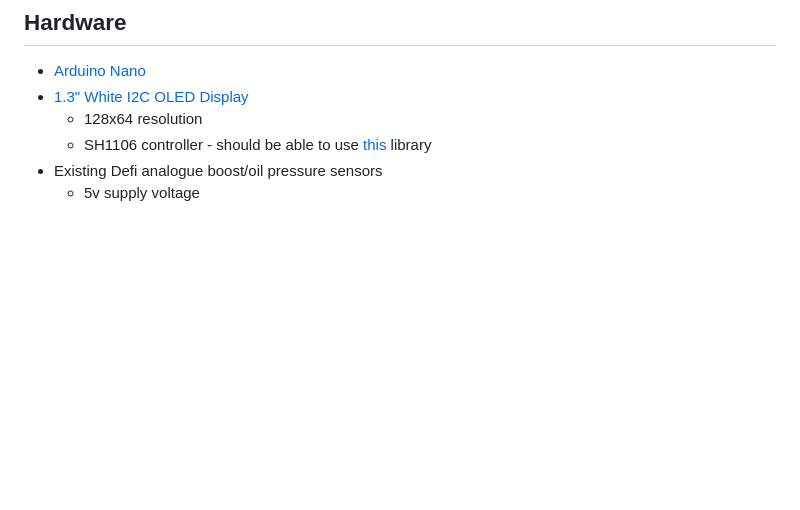
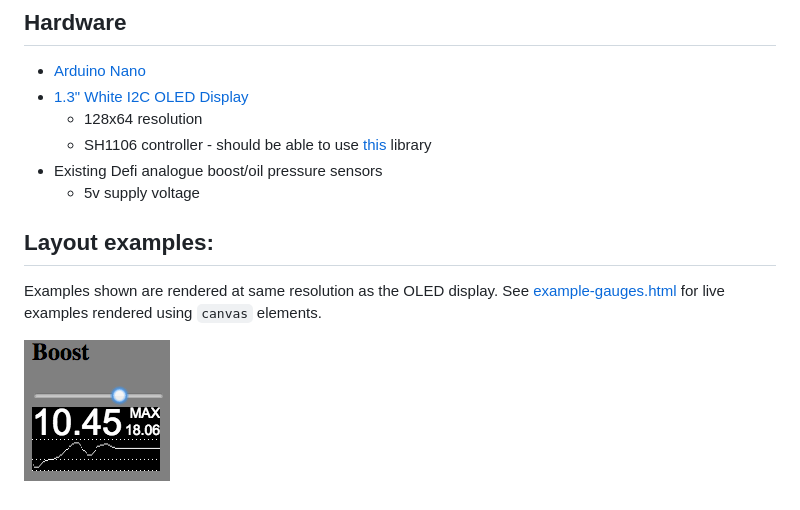
Before and after one commit to matt-downs/arduino-oled-auto-gauges, a Markdown page: readme.md, the part around the change. GitHub-like rendering; pictures changed too: boost-example.png (added); blank space fills up the shorter version.

Commit message:
Added example screenshot

```diff
--- a/readme.md
+++ b/readme.md
@@ -11,3 +11,8 @@ https://www.youtube.com/watch?v=bdnQrl0PDNA
     - SH1106 controller - should be able to use [this](https://github.com/ThingPulse/esp8266-oled-ssd1306) library
 - Existing Defi analogue boost/oil pressure sensors
     - 5v supply voltage
+
+## Layout examples:
+Examples shown are rendered at same resolution as the OLED display. See [example-gauges.html](example-gauges.html) for live examples rendered using `canvas` elements.
+
+![](boost-example.png)
```
